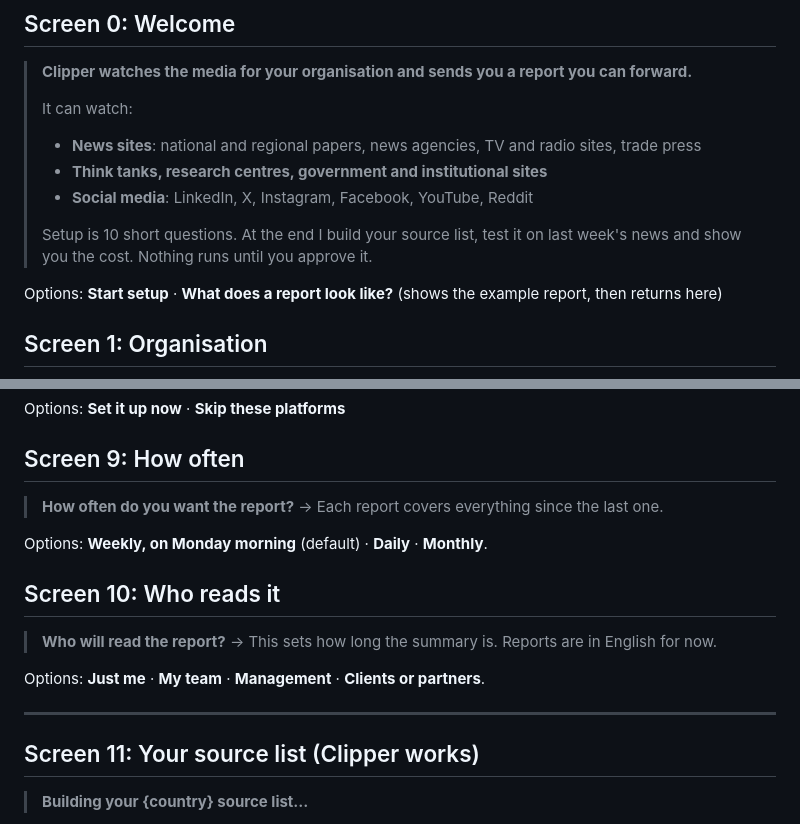
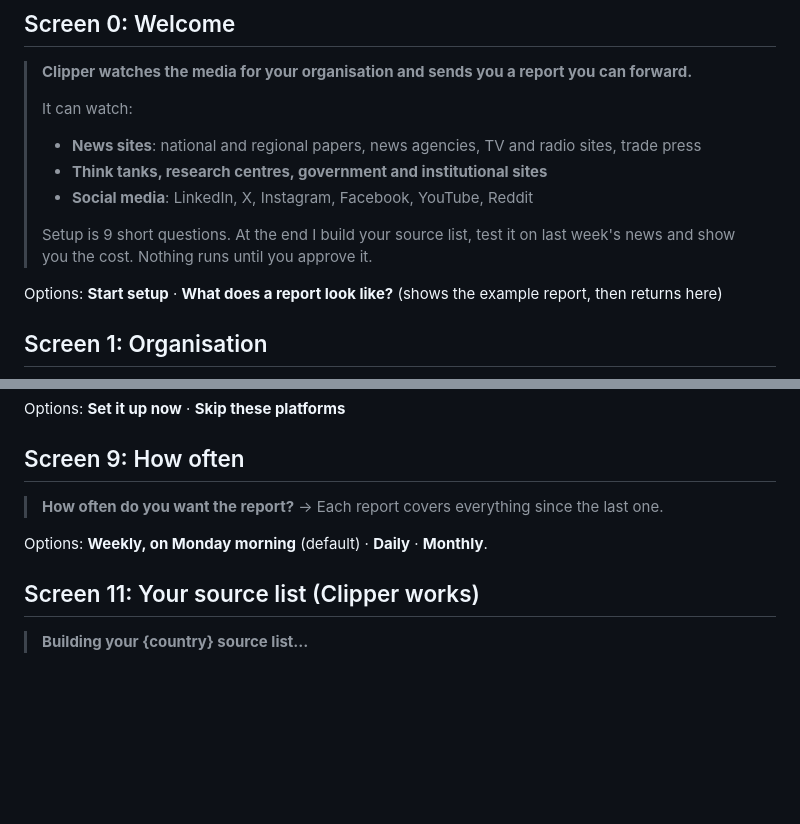
Before and after one commit to omerkavuk/clipper, a Markdown page: docs/setup-wizard.md, 2 parts joined by grey strips. Rendered like a GitHub page; blank space fills up the shorter version.

```diff
--- a/docs/setup-wizard.md
+++ b/docs/setup-wizard.md
@@ -18,7 +18,7 @@ What the user sees, screen by screen. Rules for every screen:
 > - **Think tanks, research centres, government and institutional sites**
 > - **Social media**: LinkedIn, X, Instagram, Facebook, YouTube, Reddit
 >
-> Setup is 10 short questions. At the end I build your source list, test it on last week's news and show you the cost. Nothing runs until you approve it.
+> Setup is 9 short questions. At the end I build your source list, test it on last week's news and show you the cost. Nothing runs until you approve it.
 
 Options: **Start setup** · **What does a report look like?** (shows the example report, then returns here)
 
@@ -97,15 +97,6 @@ Options: **Set it up now** · **Skip these platforms**
 
 Options: **Weekly, on Monday morning** (default) · **Daily** · **Monthly**.
 
-## Screen 10: Who reads it
-
-> **Who will read the report?**
-> → This sets how long the summary is. Reports are in English for now.
-
-Options: **Just me** · **My team** · **Management** · **Clients or partners**.
-
----
-
 ## Screen 11: Your source list (Clipper works)
 
 > **Building your {country} source list…**
```
Also changed, not shown: README.md (+2 -4 lines), skills/setup/SKILL.md (+3 -3 lines), assets/readme/workflow.png, 3 other files.
